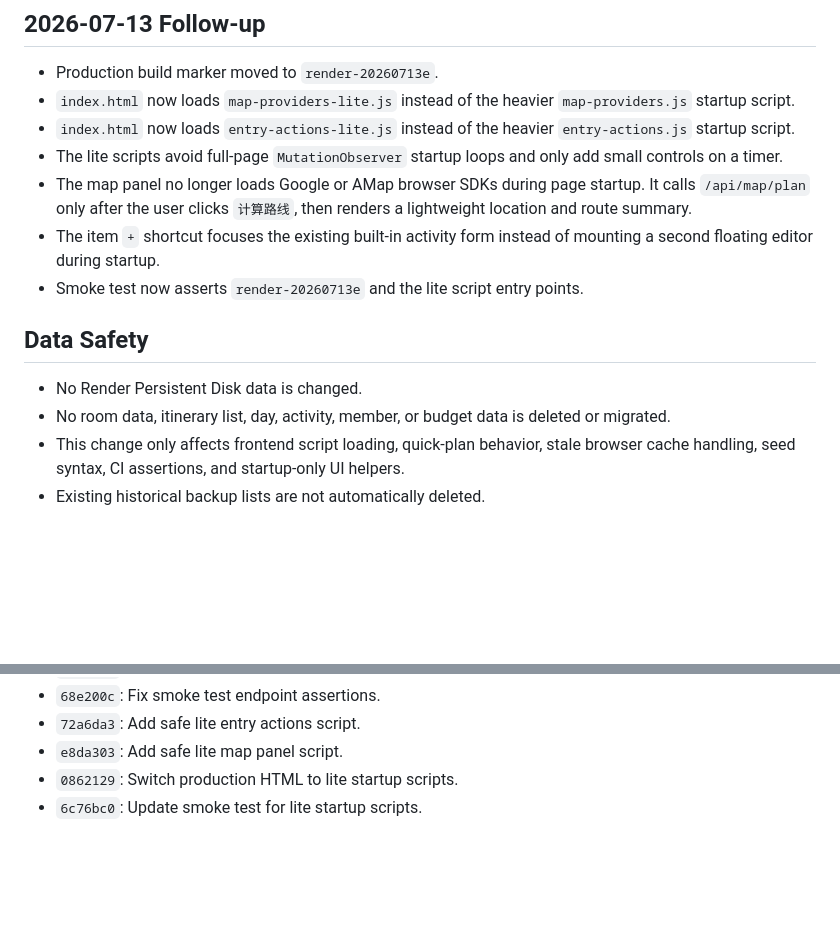
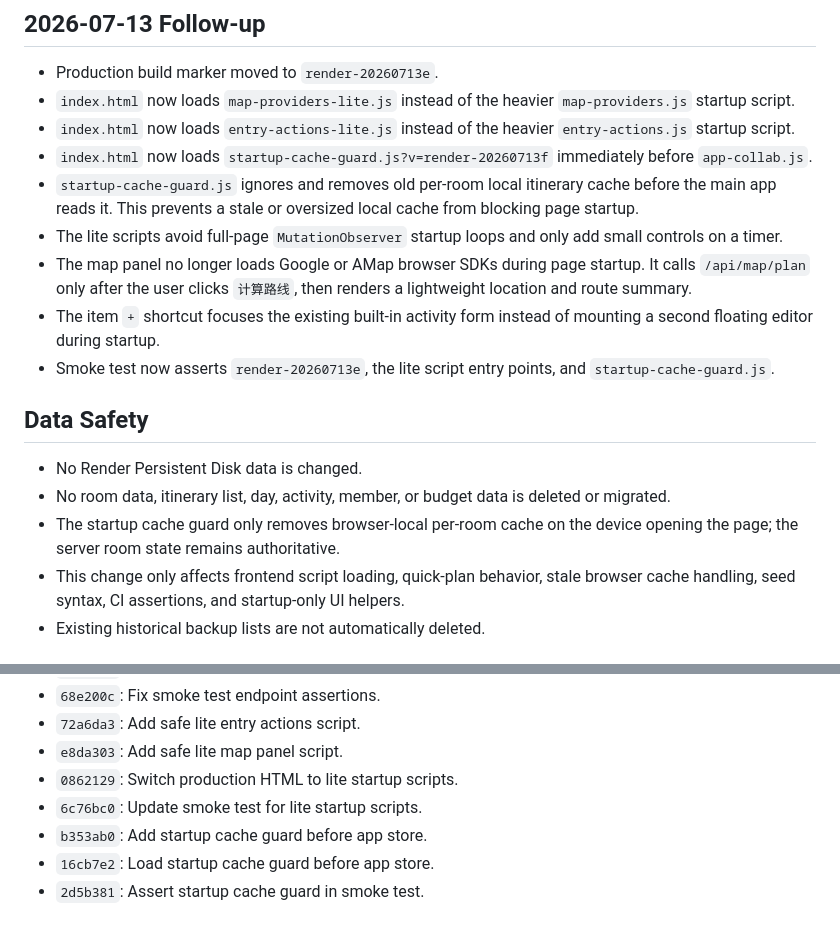
Before and after one commit to CuSO4-5-H2O/Trip-designer, a Markdown page: HOTFIX_20260712_CRASH_RECOVERY.md, 2 parts joined by grey strips. GitHub-like rendering; blank space fills up the shorter version.

Commit message:
Document startup cache guard

```diff
--- a/HOTFIX_20260712_CRASH_RECOVERY.md
+++ b/HOTFIX_20260712_CRASH_RECOVERY.md
@@ -21,15 +21,18 @@ This hotfix focuses on recovering the Render production page after the UI became
 - Production build marker moved to `render-20260713e`.
 - `index.html` now loads `map-providers-lite.js` instead of the heavier `map-providers.js` startup script.
 - `index.html` now loads `entry-actions-lite.js` instead of the heavier `entry-actions.js` startup script.
+- `index.html` now loads `startup-cache-guard.js?v=render-20260713f` immediately before `app-collab.js`.
+- `startup-cache-guard.js` ignores and removes old per-room local itinerary cache before the main app reads it. This prevents a stale or oversized local cache from blocking page startup.
 - The lite scripts avoid full-page `MutationObserver` startup loops and only add small controls on a timer.
 - The map panel no longer loads Google or AMap browser SDKs during page startup. It calls `/api/map/plan` only after the user clicks `计算路线`, then renders a lightweight location and route summary.
 - The item `+` shortcut focuses the existing built-in activity form instead of mounting a second floating editor during startup.
-- Smoke test now asserts `render-20260713e` and the lite script entry points.
+- Smoke test now asserts `render-20260713e`, the lite script entry points, and `startup-cache-guard.js`.
 
 ## Data Safety
 
 - No Render Persistent Disk data is changed.
 - No room data, itinerary list, day, activity, member, or budget data is deleted or migrated.
+- The startup cache guard only removes browser-local per-room cache on the device opening the page; the server room state remains authoritative.
 - This change only affects frontend script loading, quick-plan behavior, stale browser cache handling, seed syntax, CI assertions, and startup-only UI helpers.
 - Existing historical backup lists are not automatically deleted.
 
@@ -53,3 +56,6 @@ This hotfix focuses on recovering the Render production page after the UI became
 - `e8da303`: Add safe lite map panel script.
 - `0862129`: Switch production HTML to lite startup scripts.
 - `6c76bc0`: Update smoke test for lite startup scripts.
+- `b353ab0`: Add startup cache guard before app store.
+- `16cb7e2`: Load startup cache guard before app store.
+- `2d5b381`: Assert startup cache guard in smoke test.
```
